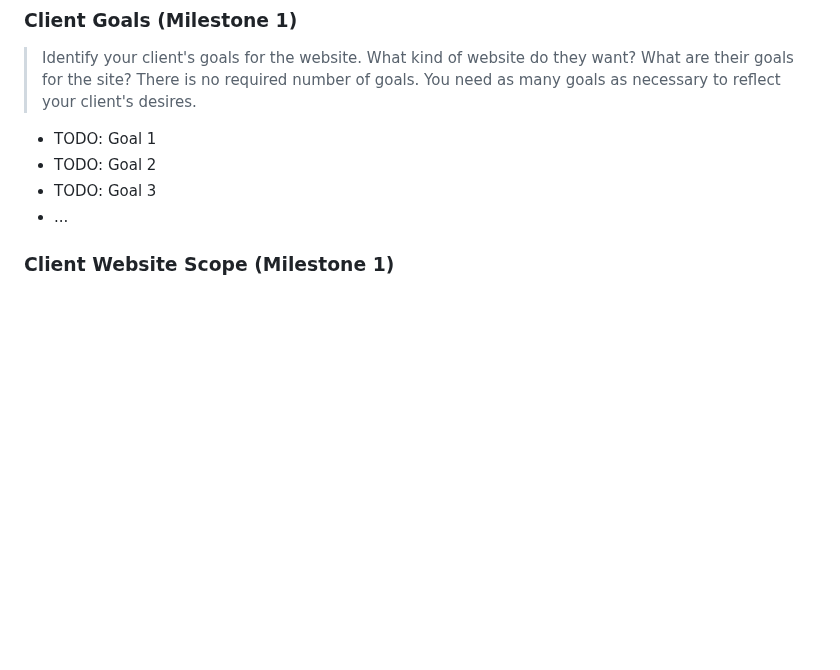
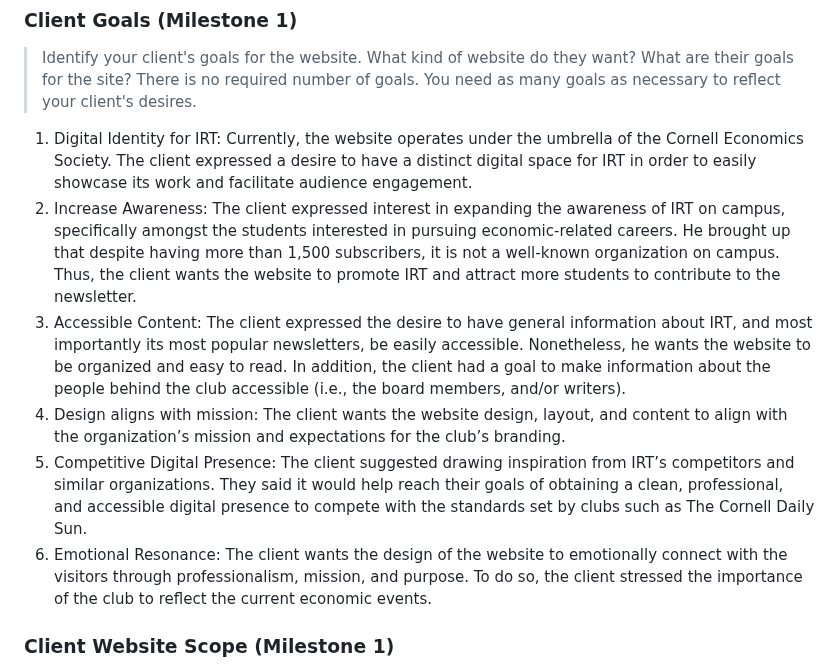
Before and after one commit to ed-conte/cornell-irt-website, a Markdown page: design-plan/design-journey.md, the part around the change. Drawn GitHub-style; blank space fills up the shorter version.

Commit message:
Client Goals (Milestone 1): Ingrid

```diff
--- a/design-plan/design-journey.md
+++ b/design-plan/design-journey.md
@@ -111,10 +111,12 @@ TODO: tell us about the website you intend to design and build
 > What kind of website do they want? What are their goals for the site?
 > There is no required number of goals. You need as many goals as necessary to reflect your client's desires.
 
-- TODO: Goal 1
-- TODO: Goal 2
-- TODO: Goal 3
-- ...
+1. Digital Identity for IRT: Currently, the website operates under the umbrella of the Cornell Economics Society. The client expressed a desire to have a distinct digital space for IRT in order to easily showcase its work and facilitate audience engagement.
+2. Increase Awareness: The client expressed interest in expanding the awareness of IRT on campus, specifically amongst the students interested in pursuing economic-related careers. He brought up that despite having more than 1,500 subscribers, it is not a well-known organization on campus. Thus, the client wants the website to promote IRT and attract more students to contribute to the newsletter.
+3. Accessible Content: The client expressed the desire to have general information about IRT, and most importantly its most popular newsletters, be easily accessible. Nonetheless, he wants the website to be organized and easy to read. In addition, the client had a goal to make information about the people behind the club accessible (i.e., the board members, and/or writers).
+4. Design aligns with mission: The client wants the website design, layout, and content to align with the organization’s mission and expectations for the club’s branding.
+5. Competitive Digital Presence: The client suggested drawing inspiration from IRT’s competitors and similar organizations. They said it would help reach their goals of obtaining a clean, professional, and accessible digital presence to compete with the standards set by clubs such as The Cornell Daily Sun.
+6. Emotional Resonance: The client wants the design of the website to emotionally connect with the visitors through professionalism, mission, and purpose. To do so, the client stressed the importance of the club to reflect the current economic events.
 
 
 ### Client Website Scope (Milestone 1)
```
